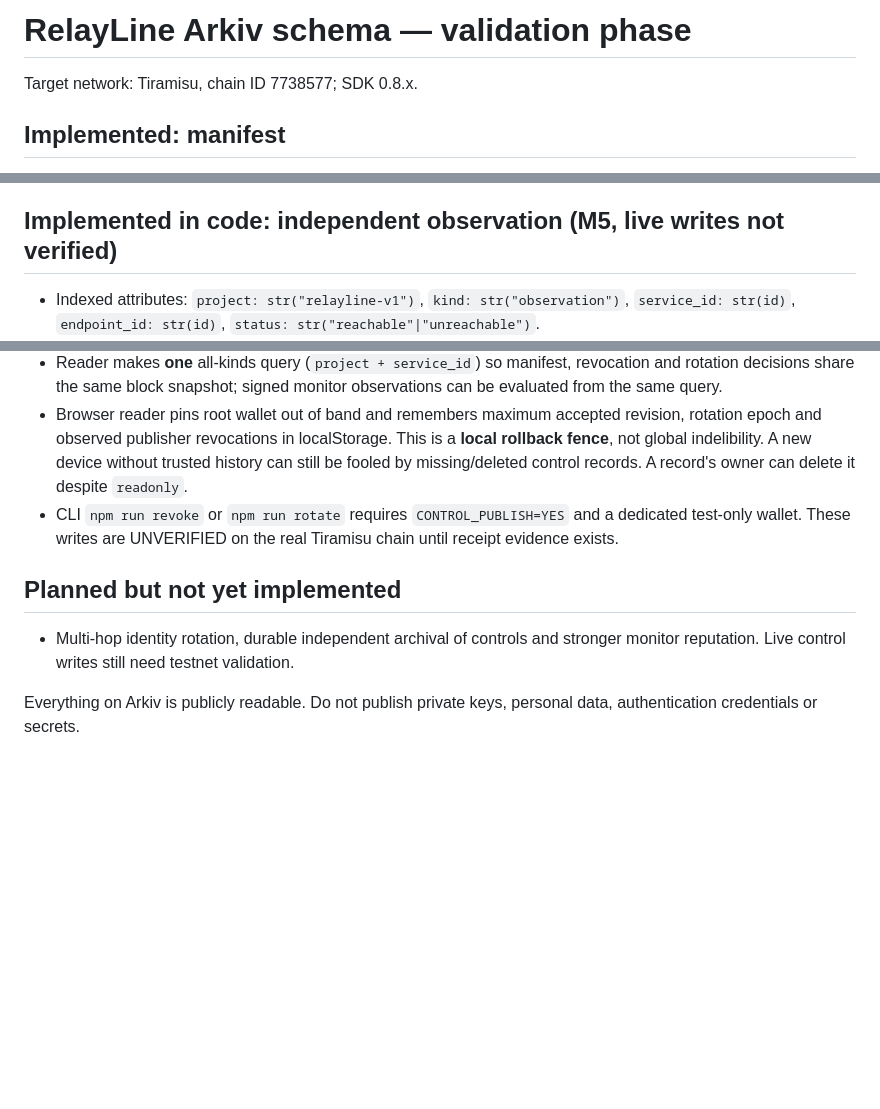
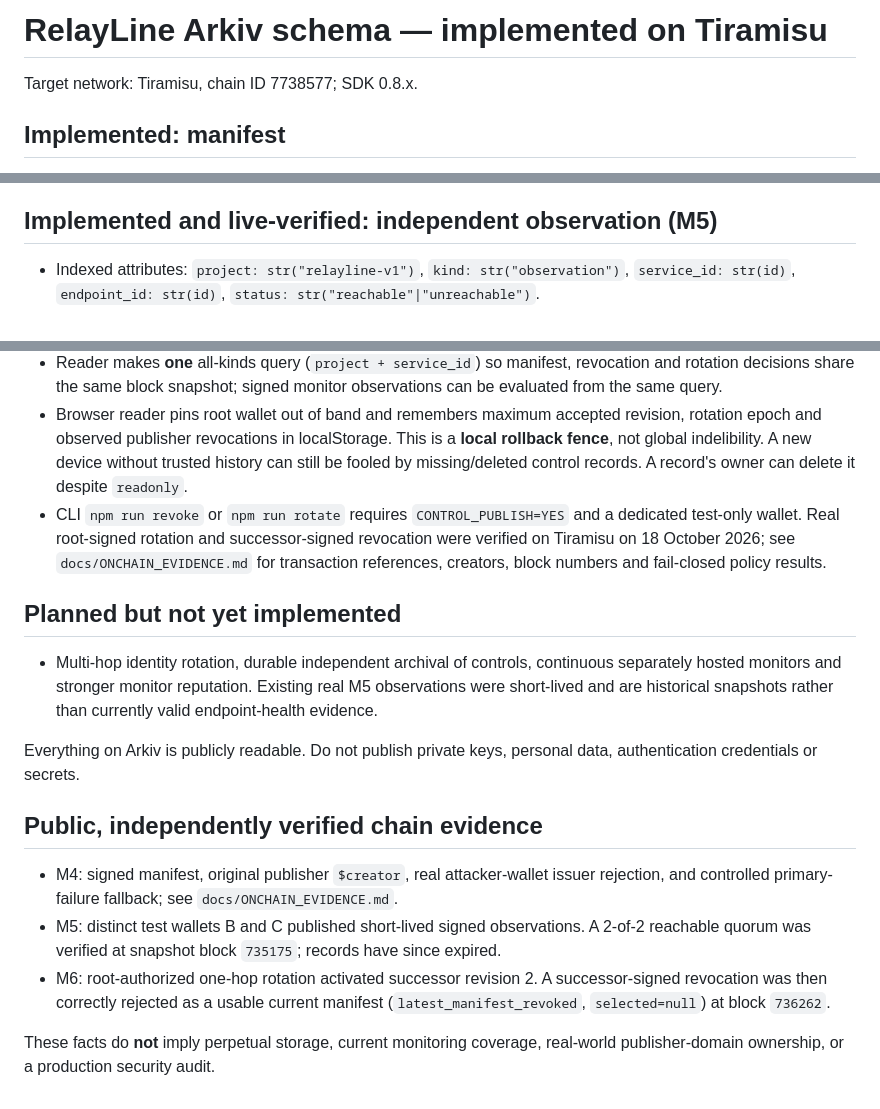
Before and after one commit to victorkay97/RelayLine, a Markdown page: arkiv/schema.md, 3 parts joined by grey strips. Rendered like a GitHub page; blank space fills up the shorter version.

Commit message:
docs: align submission and reproduction notes with verified Tiramisu evidence

```diff
--- a/arkiv/schema.md
+++ b/arkiv/schema.md
@@ -1,4 +1,4 @@
-# RelayLine Arkiv schema — validation phase
+# RelayLine Arkiv schema — implemented on Tiramisu
 
 Target network: Tiramisu, chain ID 7738577; SDK 0.8.x.
 
@@ -14,7 +14,7 @@ Target network: Tiramisu, chain ID 7738577; SDK 0.8.x.
 - `createdBy(PINNED_PUBLISHER)` is available for regular authenticated discovery; the unfiltered diagnostic query demonstrates attacker rejection.
 - Query selection and trust evaluation must share a block snapshot (first query page's `blockNumber`).
 
-## Implemented in code: independent observation (M5, live writes not verified)
+## Implemented and live-verified: independent observation (M5)
 
 - Indexed attributes: `project: str("relayline-v1")`, `kind: str("observation")`, `service_id: str(id)`, `endpoint_id: str(id)`, `status: str("reachable"|"unreachable")`.
 - JSON payload: `{schema_version:1,service_id,manifest_key,endpoint_id,endpoint_url,status,observed_at_ms,http_status}`.
@@ -41,10 +41,19 @@ Target network: Tiramisu, chain ID 7738577; SDK 0.8.x.
 - Signed by the pinned **root** publisher wallet, names the next publisher signer. Exactly one active root-signed rotation is allowed; conflicting records fail closed. Successor must already publish a valid manifest with revision >= min_revision. This implementation deliberately **does not** support multiple hops.
 - Reader makes **one** all-kinds query (`project + service_id`) so manifest, revocation and rotation decisions share the same block snapshot; signed monitor observations can be evaluated from the same query.
 - Browser reader pins root wallet out of band and remembers maximum accepted revision, rotation epoch and observed publisher revocations in localStorage. This is a **local rollback fence**, not global indelibility. A new device without trusted history can still be fooled by missing/deleted control records. A record's owner can delete it despite `readonly`.
-- CLI `npm run revoke` or `npm run rotate` requires `CONTROL_PUBLISH=YES` and a dedicated test-only wallet. These writes are UNVERIFIED on the real Tiramisu chain until receipt evidence exists.
+- CLI `npm run revoke` or `npm run rotate` requires `CONTROL_PUBLISH=YES` and a dedicated test-only wallet. Real root-signed rotation and successor-signed revocation were verified on Tiramisu on 18 October 2026; see `docs/ONCHAIN_EVIDENCE.md` for transaction references, creators, block numbers and fail-closed policy results.
 
 ## Planned but not yet implemented
 
-- Multi-hop identity rotation, durable independent archival of controls and stronger monitor reputation. Live control writes still need testnet validation.
+- Multi-hop identity rotation, durable independent archival of controls, continuous separately hosted monitors and stronger monitor reputation. Existing real M5 observations were short-lived and are historical snapshots rather than currently valid endpoint-health evidence.
 
 Everything on Arkiv is publicly readable. Do not publish private keys, personal data, authentication credentials or secrets.
+
+
+## Public, independently verified chain evidence
+
+- M4: signed manifest, original publisher `$creator`, real attacker-wallet issuer rejection, and controlled primary-failure fallback; see `docs/ONCHAIN_EVIDENCE.md`.
+- M5: distinct test wallets B and C published short-lived signed observations. A 2-of-2 reachable quorum was verified at snapshot block `735175`; records have since expired.
+- M6: root-authorized one-hop rotation activated successor revision 2. A successor-signed revocation was then correctly rejected as a usable current manifest (`latest_manifest_revoked`, `selected=null`) at block `736262`.
+
+These facts do **not** imply perpetual storage, current monitoring coverage, real-world publisher-domain ownership, or a production security audit.
```
Also changed, not shown: other parts of arkiv/schema.md (+1 -1 lines).
